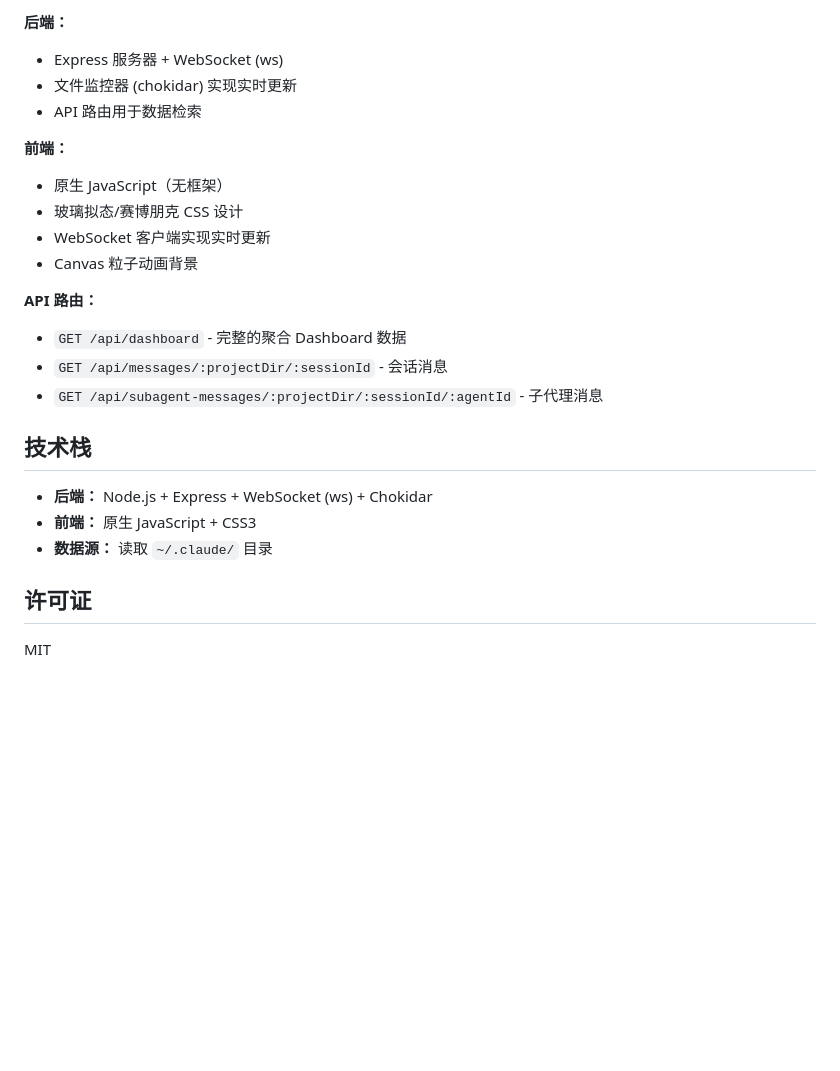
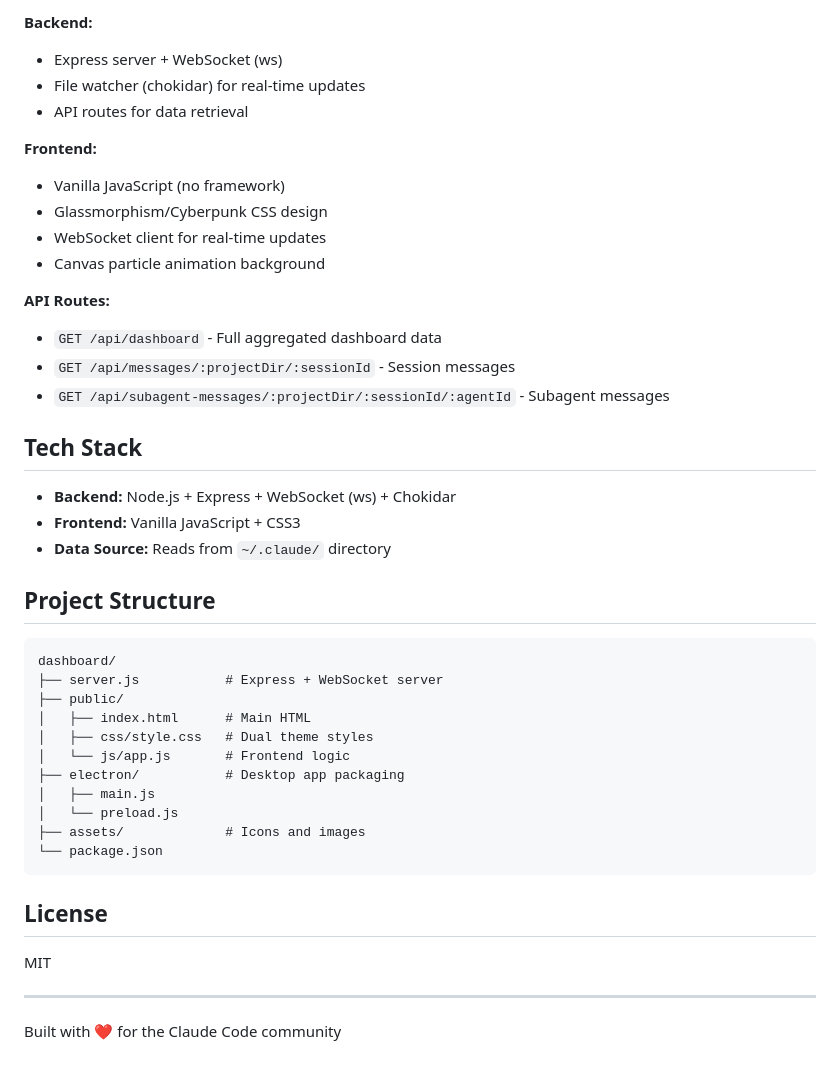
Before and after one commit to Bahtya/claude-code-dashboard, a Markdown page: README.md, the part around the change printed below. Drawn GitHub-style; blank space fills up the shorter version.

````diff
--- a/README.md
+++ b/README.md
@@ -93,26 +136,46 @@ Claude Code 的 Agent Teams 功能使用极其朴素的文件系统作为消息
 
-**后端：**
-- Express 服务器 + WebSocket (ws)
-- 文件监控器 (chokidar) 实现实时更新
-- API 路由用于数据检索
+**Backend:**
+- Express server + WebSocket (ws)
+- File watcher (chokidar) for real-time updates
+- API routes for data retrieval
 
-**前端：**
-- 原生 JavaScript（无框架）
-- 玻璃拟态/赛博朋克 CSS 设计
-- WebSocket 客户端实现实时更新
-- Canvas 粒子动画背景
+**Frontend:**
+- Vanilla JavaScript (no framework)
+- Glassmorphism/Cyberpunk CSS design
+- WebSocket client for real-time updates
+- Canvas particle animation background
 
-**API 路由：**
-- `GET /api/dashboard` - 完整的聚合 Dashboard 数据
-- `GET /api/messages/:projectDir/:sessionId` - 会话消息
-- `GET /api/subagent-messages/:projectDir/:sessionId/:agentId` - 子代理消息
+**API Routes:**
+- `GET /api/dashboard` - Full aggregated dashboard data
+- `GET /api/messages/:projectDir/:sessionId` - Session messages
+- `GET /api/subagent-messages/:projectDir/:sessionId/:agentId` - Subagent messages
 
-## 技术栈
+## Tech Stack
 
-- **后端：** Node.js + Express + WebSocket (ws) + Chokidar
-- **前端：** 原生 JavaScript + CSS3
-- **数据源：** 读取 `~/.claude/` 目录
+- **Backend:** Node.js + Express + WebSocket (ws) + Chokidar
+- **Frontend:** Vanilla JavaScript + CSS3
+- **Data Source:** Reads from `~/.claude/` directory
 
-## 许可证
+## Project Structure
+
+```
+dashboard/
+├── server.js           # Express + WebSocket server
+├── public/
+│   ├── index.html      # Main HTML
+│   ├── css/style.css   # Dual theme styles
+│   └── js/app.js       # Frontend logic
+├── electron/           # Desktop app packaging
+│   ├── main.js
+│   └── preload.js
+├── assets/             # Icons and images
+└── package.json
+```
+
+## License
 
 MIT
+
+---
+
+Built with :heart: for the Claude Code community
````
Also changed, not shown: other parts of README.md (+98 -55 lines), ELECTRON.md (added, +145 -0 lines), assets/icon.png (added), assets/tray-icon.png (added), public/screenshots/cyberpunk-theme.png, public/screenshots/moltbook-theme.png, 7 other files.
